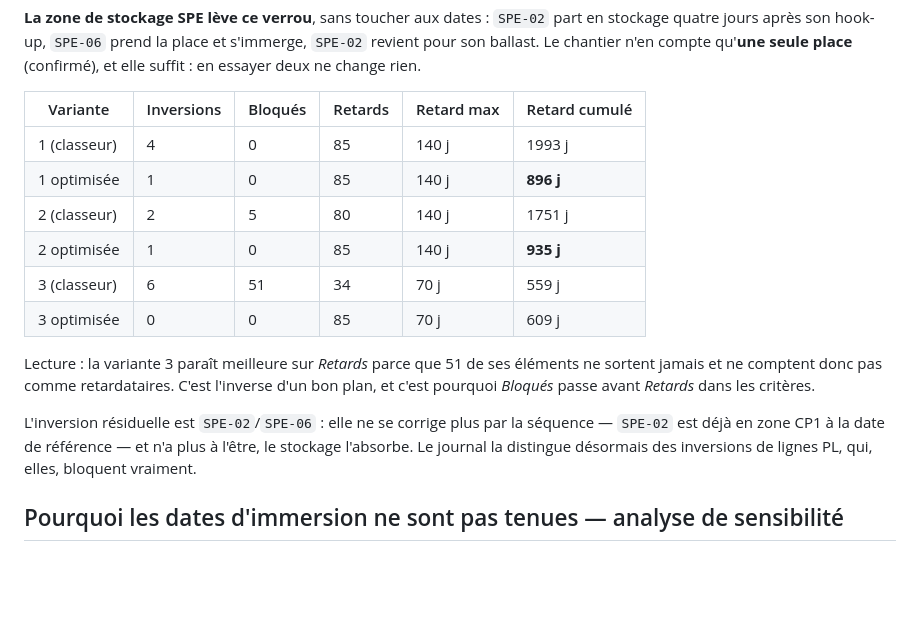
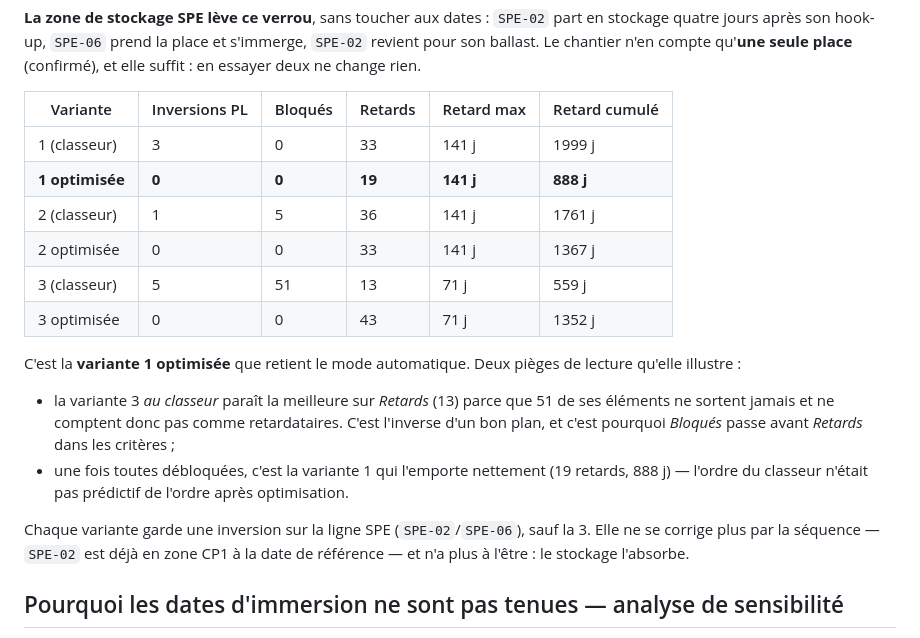
Before and after one commit to giffardq-a11y/taf, a Markdown page: SUITE.md, the part around the change. Drawn GitHub-style; blank space fills up the shorter version.

Commit message:
Refresh the variant table against the corrected delay count
The table still carried the figures from before target dates were
truncated to the day, so it read 85 delays where there are 33. Redone on
the current engine, it also changes the answer: sequence 1 optimised wins
at 19 delays and 888 cumulative days, where sequence 3 looked best on the
raw sheet only because 51 of its elements never came out.

Co-Authored-By: Claude Opus 5 <noreply@anthropic.com>
Claude-Session: https://claude.ai/code/session_01JxcYV95vz37xCAiuKvB8Ai

```diff
--- a/SUITE.md
+++ b/SUITE.md
@@ -34,23 +34,27 @@ stockage quatre jours après son hook-up, `SPE-06` prend la place et s'immerge,
 revient pour son ballast. Le chantier n'en compte qu'**une seule place** (confirmé), et elle
 suffit : en essayer deux ne change rien.
 
-| Variante | Inversions | Bloqués | Retards | Retard max | Retard cumulé |
+| Variante | Inversions PL | Bloqués | Retards | Retard max | Retard cumulé |
 |---|---|---|---|---|---|
-| 1 (classeur) | 4 | 0 | 85 | 140 j | 1993 j |
-| 1 optimisée | 1 | 0 | 85 | 140 j | **896 j** |
-| 2 (classeur) | 2 | 5 | 80 | 140 j | 1751 j |
-| 2 optimisée | 1 | 0 | 85 | 140 j | **935 j** |
-| 3 (classeur) | 6 | 51 | 34 | 70 j | 559 j |
-| 3 optimisée | 0 | 0 | 85 | 70 j | 609 j |
+| 1 (classeur) | 3 | 0 | 33 | 141 j | 1999 j |
+| **1 optimisée** | **0** | **0** | **19** | **141 j** | **888 j** |
+| 2 (classeur) | 1 | 5 | 36 | 141 j | 1761 j |
+| 2 optimisée | 0 | 0 | 33 | 141 j | 1367 j |
+| 3 (classeur) | 5 | 51 | 13 | 71 j | 559 j |
+| 3 optimisée | 0 | 0 | 43 | 71 j | 1352 j |
 
-Lecture : la variante 3 paraît meilleure sur *Retards* parce que 51 de ses éléments ne
-sortent jamais et ne comptent donc pas comme retardataires. C'est l'inverse d'un bon plan,
-et c'est pourquoi *Bloqués* passe avant *Retards* dans les critères.
+C'est la **variante 1 optimisée** que retient le mode automatique. Deux pièges de lecture
+qu'elle illustre :
 
-L'inversion résiduelle est `SPE-02`/`SPE-06` : elle ne se corrige plus par la séquence —
-`SPE-02` est déjà en zone CP1 à la date de référence — et n'a plus à l'être, le stockage
-l'absorbe. Le journal la distingue désormais des inversions de lignes PL, qui, elles,
-bloquent vraiment.
+- la variante 3 *au classeur* paraît la meilleure sur *Retards* (13) parce que 51 de ses
+  éléments ne sortent jamais et ne comptent donc pas comme retardataires. C'est l'inverse
+  d'un bon plan, et c'est pourquoi *Bloqués* passe avant *Retards* dans les critères ;
+- une fois toutes débloquées, c'est la variante 1 qui l'emporte nettement (19 retards,
+  888 j) — l'ordre du classeur n'était pas prédictif de l'ordre après optimisation.
+
+Chaque variante garde une inversion sur la ligne SPE (`SPE-02`/`SPE-06`), sauf la 3. Elle
+ne se corrige plus par la séquence — `SPE-02` est déjà en zone CP1 à la date de référence —
+et n'a plus à l'être : le stockage l'absorbe.
 
 ## Pourquoi les dates d'immersion ne sont pas tenues — analyse de sensibilité
 
```
